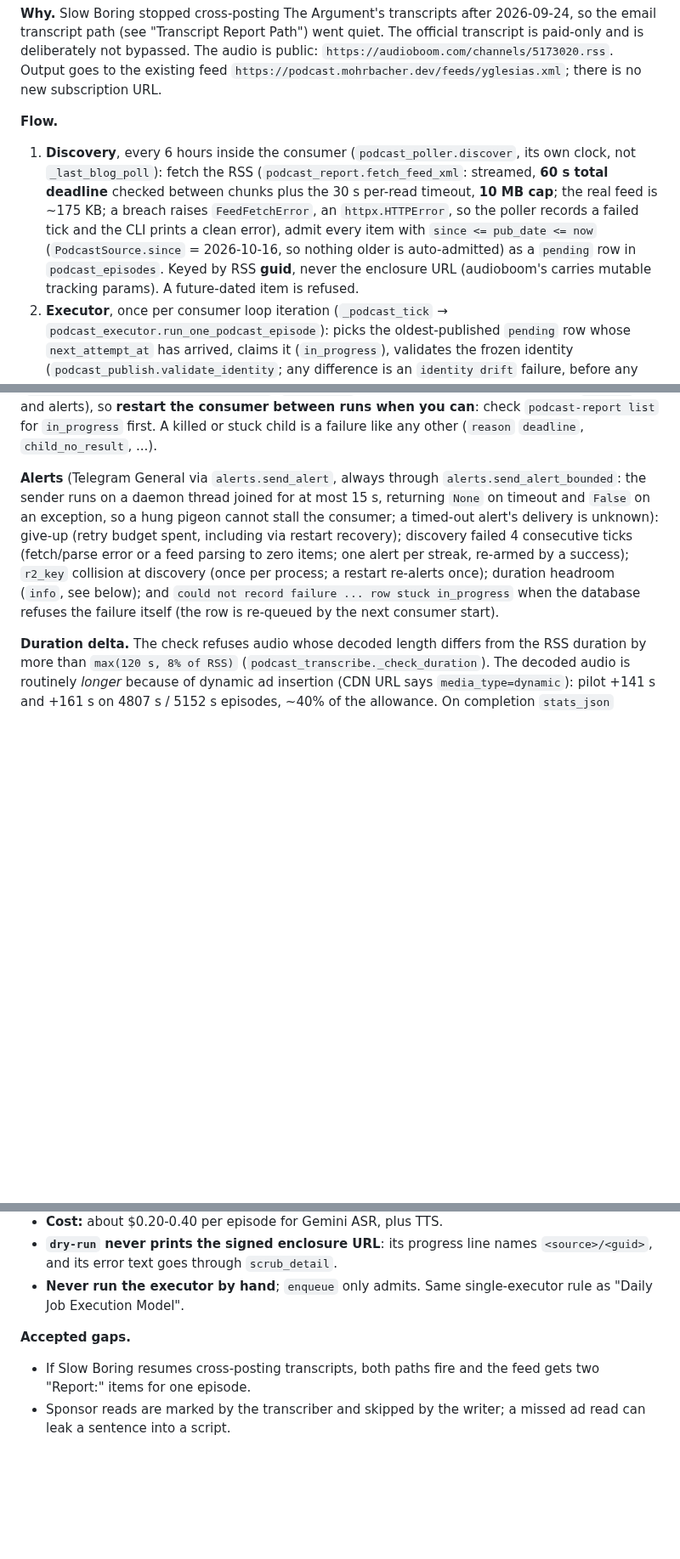
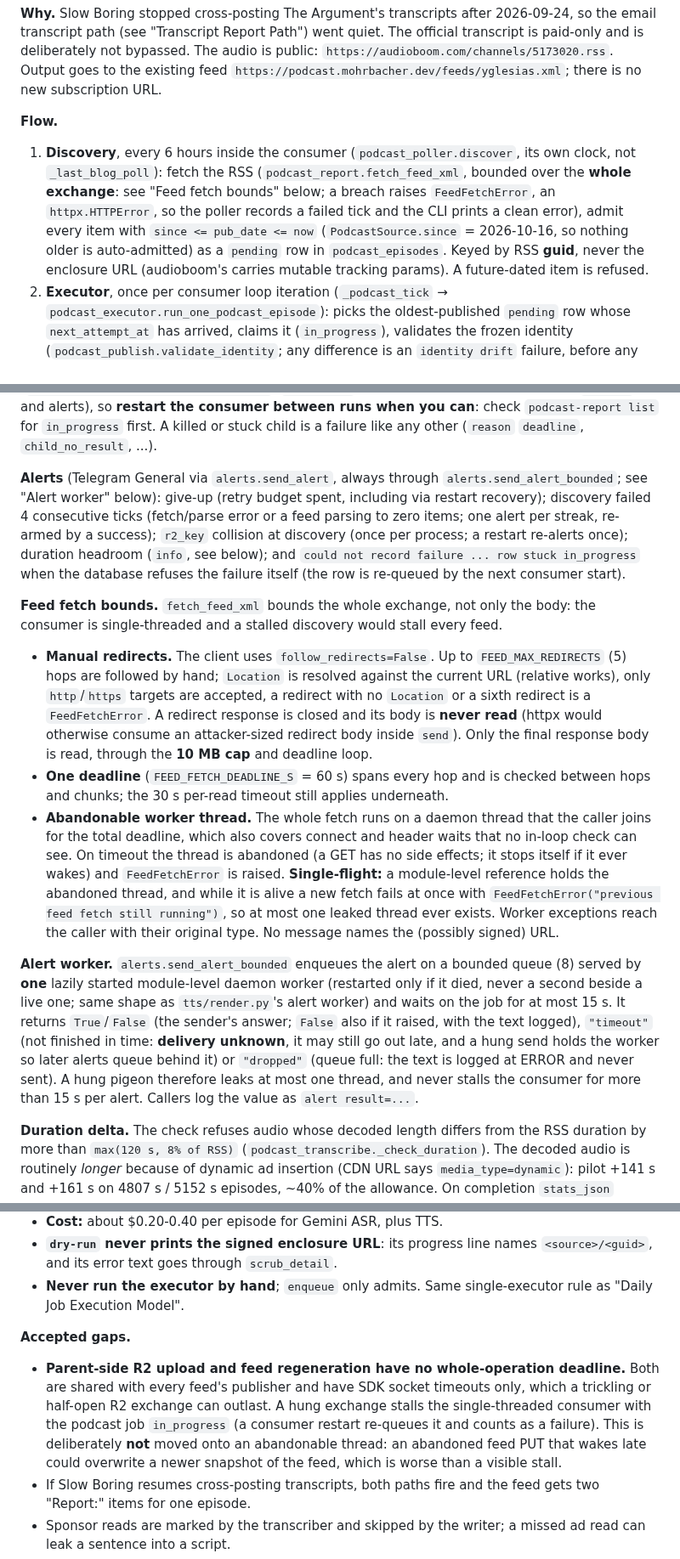
Before and after one commit to johnnymo87/my-podcasts, a Markdown page: AGENTS.md, 3 parts joined by grey strips. Shown at 85% size. GitHub-like rendering; blank space fills up the shorter version.

Commit message:
Docs: feed fetch bounds, alert worker results, accepted R2 residual risk

```diff
--- a/AGENTS.md
+++ b/AGENTS.md
@@ -557,7 +557,7 @@ Turns each new episode of *The Argument* into a "Report: ..." spoken briefing on
 **Why.** Slow Boring stopped cross-posting The Argument's transcripts after 2026-09-24, so the email transcript path (see "Transcript Report Path") went quiet. The official transcript is paid-only and is deliberately not bypassed. The audio is public: `https://audioboom.com/channels/5173020.rss`. Output goes to the existing feed `https://podcast.mohrbacher.dev/feeds/yglesias.xml`; there is no new subscription URL.
 
 **Flow.**
-1. **Discovery**, every 6 hours inside the consumer (`podcast_poller.discover`, its own clock, not `_last_blog_poll`): fetch the RSS (`podcast_report.fetch_feed_xml`: streamed, **60 s total deadline** checked between chunks plus the 30 s per-read timeout, **10 MB cap**; the real feed is ~175 KB; a breach raises `FeedFetchError`, an `httpx.HTTPError`, so the poller records a failed tick and the CLI prints a clean error), admit every item with `since <= pub_date <= now` (`PodcastSource.since` = 2026-10-16, so nothing older is auto-admitted) as a `pending` row in `podcast_episodes`. Keyed by RSS **guid**, never the enclosure URL (audioboom's carries mutable tracking params). A future-dated item is refused.
+1. **Discovery**, every 6 hours inside the consumer (`podcast_poller.discover`, its own clock, not `_last_blog_poll`): fetch the RSS (`podcast_report.fetch_feed_xml`, bounded over the **whole exchange**: see "Feed fetch bounds" below; a breach raises `FeedFetchError`, an `httpx.HTTPError`, so the poller records a failed tick and the CLI prints a clean error), admit every item with `since <= pub_date <= now` (`PodcastSource.since` = 2026-10-16, so nothing older is auto-admitted) as a `pending` row in `podcast_episodes`. Keyed by RSS **guid**, never the enclosure URL (audioboom's carries mutable tracking params). A future-dated item is refused.
 2. **Executor**, once per consumer loop iteration (`_podcast_tick` → `podcast_executor.run_one_podcast_episode`): picks the oldest-published `pending` row whose `next_attempt_at` has arrived, claims it (`in_progress`), validates the frozen identity (`podcast_publish.validate_identity`; any difference is an `identity drift` failure, before any work), and **reconciles before the child**: if the row's `r2_key` already has an `episodes` row (an earlier attempt published but could not record completion, or its feed upload failed), only the feeds are regenerated/uploaded, the job completes (`publish: "reconciled"`) and **the child never runs**. Otherwise it runs a **killable `spawn` child** (`podcast_child`) that does download → Gemini transcription in ~10-minute pieces → report writer (`opencode-serve`) → **TTS render to `work_dir/episode.mp3`** (`podcast_report.run_episode_to_audio`), all under one **30-minute wall-clock deadline** (`CHILD_DEADLINE_S = 1800`; pilot: ~4.5 min for transcription + writer on an 80-85 min episode, writer timeout 900 s, an OpenAI render of a ~1700-word script ~1-2 min). The deadline is a `kill()` from the parent because the Gemini SDK, opencode and the OpenAI TTS client can all trickle bytes forever; nothing slow is left in the single-threaded consumer.
 3. **The child renders exactly what `publish_script` would.** It builds the TTS text with `script_processor.build_tts_text` (the helper `publish_script` itself uses: markdown stripped, then the spoken-title prelude), renders with `tts.render_episode(..., tts.resolve_render_config("yglesias"), ..., episode_id=<slug>)` into `episode.mp3.tmp`, then `os.replace`s it to `episode.mp3`. Its ok result carries `audio_sha256`, `audio_bytes` and `tts_text_sha256`, and the parent re-checks `episode.mp3` against them (present, non-empty, size and sha256) as well as `script.txt`. `episode.mp3` is deleted at the start of every child run (parent and runner both), and again if the render fails, so a failed render can never publish old audio. The render cache (14 days, keyed by text) means a retry replays the audio instead of re-buying it. **Constraint: `yglesias` must stay an OpenAI voice.** The child is a daemonic process and cannot start the Gemini phase's own child; a test pins this.
 4. **Publish runs in the parent** (`podcast_publish`) and never renders: `publish_script(prerendered_audio=work_dir/"episode.mp3")` skips TTS and uploads that file (refused if it is missing or empty); everything else (identity, upload, ffprobe duration, `episodes` insert, feed regeneration, archive) is the normal path. `publish_script` is not idempotent, so publish still **reconciles** if the row got committed meanwhile. Identity (title, date, slug, `r2_key`) is computed once at admission and stored on the row.
@@ -604,7 +604,14 @@ uv run python -m pipeline podcast-report reset --source argument --guid <GUID>
 
 **Retry and terminal policy.** Every failure counts against one budget: 6 h backoff, the 4th failure → `errored` plus one give-up alert. **Terminal at once** (first failure → `errored`): stage `claim` (work dir owned by another episode — a bug) and a Gemini `TranscriptionError` with HTTP 400 (invalid request/key). A consumer restart that interrupts a running job also counts as a failure (`recover_interrupted_podcast_episodes`, `last_error` "interrupted: ..."; the 4th makes it `errored` and alerts), so **restart the consumer between runs when you can**: check `podcast-report list` for `in_progress` first. A killed or stuck child is a failure like any other (`reason` `deadline`, `child_no_result`, ...).
 
-**Alerts** (Telegram General via `alerts.send_alert`, always through `alerts.send_alert_bounded`: the sender runs on a daemon thread joined for at most 15 s, returning `None` on timeout and `False` on an exception, so a hung pigeon cannot stall the consumer; a timed-out alert's delivery is unknown): give-up (retry budget spent, including via restart recovery); discovery failed 4 consecutive ticks (fetch/parse error or a feed parsing to zero items; one alert per streak, re-armed by a success); `r2_key` collision at discovery (once per process; a restart re-alerts once); duration headroom (`info`, see below); and `could not record failure ... row stuck in_progress` when the database refuses the failure itself (the row is re-queued by the next consumer start).
+**Alerts** (Telegram General via `alerts.send_alert`, always through `alerts.send_alert_bounded`; see "Alert worker" below): give-up (retry budget spent, including via restart recovery); discovery failed 4 consecutive ticks (fetch/parse error or a feed parsing to zero items; one alert per streak, re-armed by a success); `r2_key` collision at discovery (once per process; a restart re-alerts once); duration headroom (`info`, see below); and `could not record failure ... row stuck in_progress` when the database refuses the failure itself (the row is re-queued by the next consumer start).
+
+**Feed fetch bounds.** `fetch_feed_xml` bounds the whole exchange, not only the body: the consumer is single-threaded and a stalled discovery would stall every feed.
+- **Manual redirects.** The client uses `follow_redirects=False`. Up to `FEED_MAX_REDIRECTS` (5) hops are followed by hand; `Location` is resolved against the current URL (relative works), only `http`/`https` targets are accepted, a redirect with no `Location` or a sixth redirect is a `FeedFetchError`. A redirect response is closed and its body is **never read** (httpx would otherwise consume an attacker-sized redirect body inside `send`). Only the final response body is read, through the **10 MB cap** and deadline loop.
+- **One deadline** (`FEED_FETCH_DEADLINE_S` = 60 s) spans every hop and is checked between hops and chunks; the 30 s per-read timeout still applies underneath.
+- **Abandonable worker thread.** The whole fetch runs on a daemon thread that the caller joins for the total deadline, which also covers connect and header waits that no in-loop check can see. On timeout the thread is abandoned (a GET has no side effects; it stops itself if it ever wakes) and `FeedFetchError` is raised. **Single-flight:** a module-level reference holds the abandoned thread, and while it is alive a new fetch fails at once with `FeedFetchError("previous feed fetch still running")`, so at most one leaked thread ever exists. Worker exceptions reach the caller with their original type. No message names the (possibly signed) URL.
+
+**Alert worker.** `alerts.send_alert_bounded` enqueues the alert on a bounded queue (8) served by **one** lazily started module-level daemon worker (restarted only if it died, never a second beside a live one; same shape as `tts/render.py`'s alert worker) and waits on the job for at most 15 s. It returns `True`/`False` (the sender's answer; `False` also if it raised, with the text logged), `"timeout"` (not finished in time: **delivery unknown**, it may still go out late, and a hung send holds the worker so later alerts queue behind it) or `"dropped"` (queue full: the text is logged at ERROR and never sent). A hung pigeon therefore leaks at most one thread, and never stalls the consumer for more than 15 s per alert. Callers log the value as `alert result=...`.
 
 **Duration delta.** The check refuses audio whose decoded length differs from the RSS duration by more than `max(120 s, 8% of RSS)` (`podcast_transcribe._check_duration`). The decoded audio is routinely *longer* because of dynamic ad insertion (CDN URL says `media_type=dynamic`): pilot +141 s and +161 s on 4807 s / 5152 s episodes, ~40% of the allowance. On completion `stats_json` records `decoded_duration_s`, `rss_duration_s`, `decoded_minus_rss_s`, `allowed_s`, `pieces`, `input_tokens`, `output_tokens`, `child_elapsed_s` and `publish` (`published`/`reconciled`); past 75% of the allowance an `info` alert fires. That is the early warning before refusals begin; refusals start at 100%.
 
@@ -615,6 +622,7 @@ uv run python -m pipeline podcast-report reset --source argument --guid <GUID>
 - **Never run the executor by hand**; `enqueue` only admits. Same single-executor rule as "Daily Job Execution Model".
 
 **Accepted gaps.**
+- **Parent-side R2 upload and feed regeneration have no whole-operation deadline.** Both are shared with every feed's publisher and have SDK socket timeouts only, which a trickling or half-open R2 exchange can outlast. A hung exchange stalls the single-threaded consumer with the podcast job `in_progress` (a consumer restart re-queues it and counts as a failure). This is deliberately **not** moved onto an abandonable thread: an abandoned feed PUT that wakes late could overwrite a newer snapshot of the feed, which is worse than a visible stall.
 - If Slow Boring resumes cross-posting transcripts, both paths fire and the feed gets two "Report:" items for one episode.
 - Sponsor reads are marked by the transcriber and skipped by the writer; a missed ad read can leak a sentence into a script.
 - Episode `<pubDate>` is publish time (what `publish_script` does for every feed); the title carries the original date. Backfills therefore appear as new items.
```
